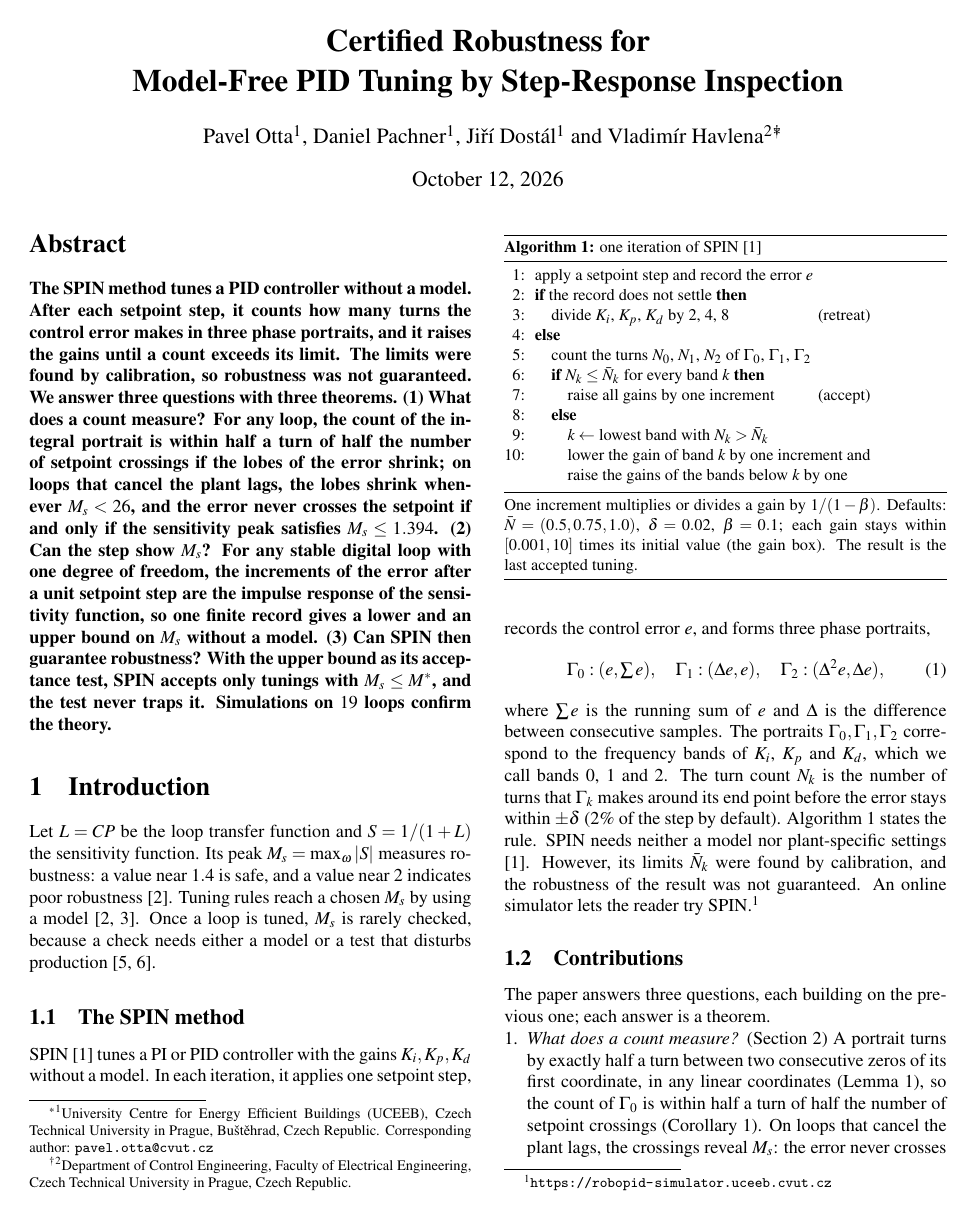
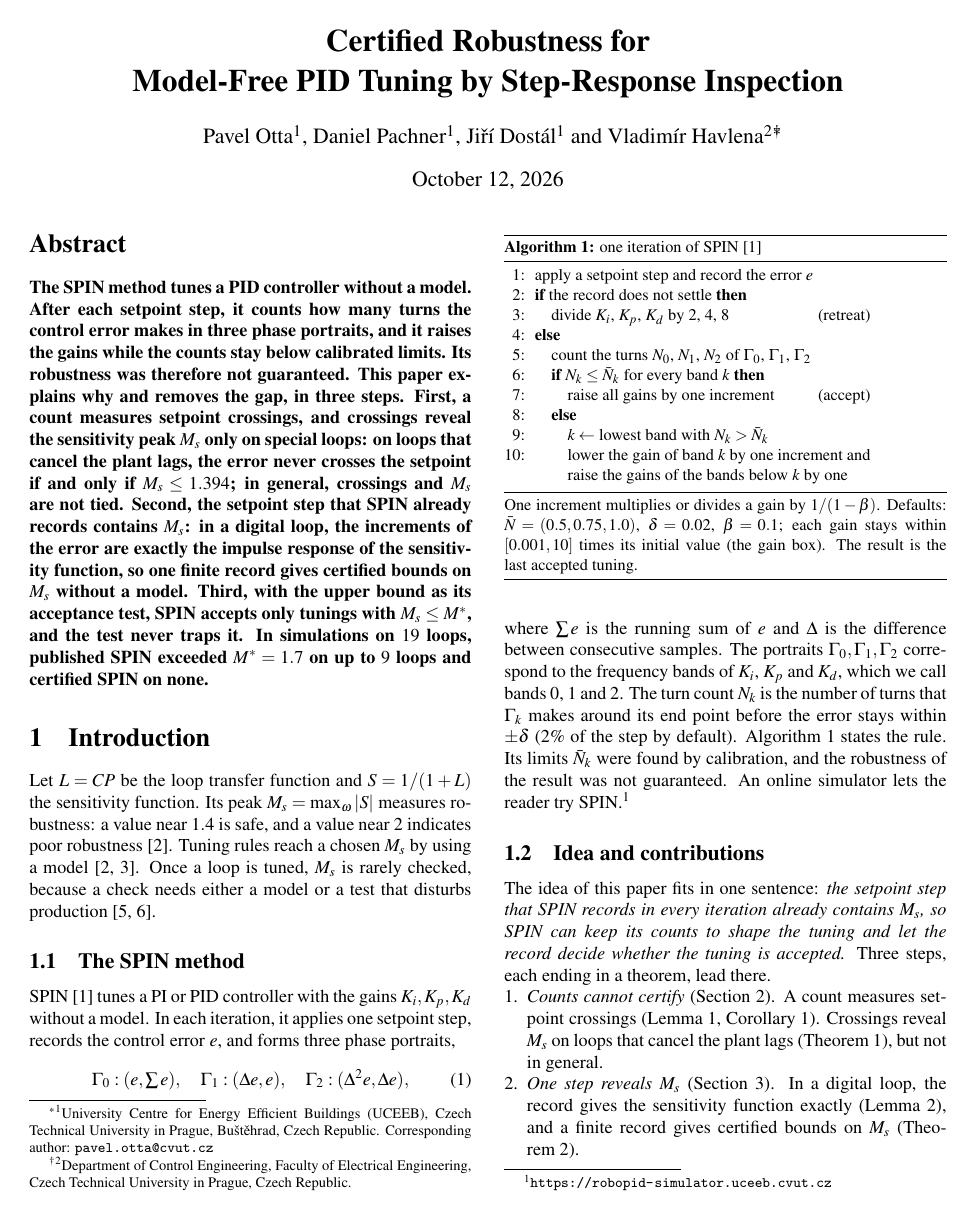
Before and after one commit to ottapav/roboPID-simulator, a LaTeX paper (docs/ECC27_certified_SPIN/spin_ecc27.tex): page 1 of 6. The pictures show the PDF file docs/ECC27_certified_SPIN/spin_ecc27_preview.pdf that the author committed with the source.

Commit message:
ECC27 paper: one-sentence idea and a three-step spine
Abstract, introduction, section titles, section openings and conclusion
now follow one line: counts cannot certify, one step reveals M_s,
certified SPIN. Theorems and proofs unchanged; still 6 pages.

Co-Authored-By: Claude Opus 5.5 <noreply@anthropic.com>
Claude-Session: https://claude.ai/code/session_01QXoRsCQRkx6ruzkBJx8cpB

```diff
--- a/docs/ECC27_certified_SPIN/spin_ecc27.tex
+++ b/docs/ECC27_certified_SPIN/spin_ecc27.tex
@@ -48,21 +48,20 @@ Engineering, Czech Technical University in Prague, Czech Republic.}}
 \begin{abstract}
 The \spin method tunes a PID controller without a model. After each
 setpoint step, it counts how many turns the control error makes in three
-phase portraits, and it raises the gains until a count exceeds its limit.
-The limits were found by calibration, so robustness was not guaranteed.
-We answer three questions with three theorems. (1) What does a count
-measure? For any loop, the count of the integral portrait is within half
-a turn of half the number of setpoint crossings if the lobes of the error
-shrink; on loops that cancel the plant lags, the lobes shrink whenever
-$M_s<26$, and the error never crosses the setpoint if and only if the
-sensitivity peak satisfies $M_s\le1.394$. (2) Can the step show $M_s$?
-For any stable digital loop with one degree of freedom, the increments of
-the error after a unit setpoint step are the impulse response of the
-sensitivity function, so one finite record gives a lower and an upper
-bound on $M_s$ without a model. (3) Can \spin then guarantee robustness?
-With the upper bound as its acceptance test, \spin accepts only tunings
-with $M_s\le M^*$, and the test never traps it. Simulations on $19$
-loops confirm the theory.
+phase portraits, and it raises the gains while the counts stay below
+calibrated limits. Its robustness was therefore not guaranteed. This
+paper explains why and removes the gap, in three steps. First, a count
+measures setpoint crossings, and crossings reveal the sensitivity peak
+$M_s$ only on special loops: on loops that cancel the plant lags, the
+error never crosses the setpoint if and only if $M_s\le1.394$; in general,
+crossings and $M_s$ are not tied. Second, the setpoint step that \spin
+already records contains $M_s$: in a digital loop, the increments of the
+error are exactly the impulse response of the sensitivity function, so
+one finite record gives certified bounds on $M_s$ without a model.
+Third, with the upper bound as its acceptance test, \spin accepts only
+tunings with $M_s\le M^*$, and the test never traps it. In simulations
+on $19$ loops, published \spin exceeded $M^*=1.7$ on up to $9$ loops and
+certified \spin on none.
 \end{abstract}
 
 \section{Introduction}
@@ -91,8 +90,7 @@ correspond to the frequency bands of $K_i$, $K_p$ and $K_d$, which we call
 bands $0$, $1$ and $2$. The turn count $N_k$ is the number of turns that
 $\Gamma_k$ makes around its end point before the error stays within
 $\pm\delta$ ($2\%$ of the step by default). Algorithm~1 states the
-rule. \spin needs neither a model nor plant-specific settings
-\cite{SPIN}. However, its limits $\bar N_k$ were found by calibration, and
+rule. Its limits $\bar N_k$ were found by calibration, and
 the robustness of the result was not guaranteed. An online simulator lets
 the reader try \spin.\footnote{\url{https://robopid-simulator.uceeb.cvut.cz}}
 
@@ -122,17 +120,11 @@ result is the last accepted tuning.
 \smallskip\hrule
 \end{figure}
 
-\subsection{Contributions}
+\subsection{Idea and contributions}
 
-The paper answers three questions, each building on the previous one;
-each answer is a theorem.
+The idea of this paper fits in one sentence: \emph{the setpoint step
+that \spin records in every iteration already contains $M_s$, so \spin
+can keep its counts to shape the tuning and let the record decide whether
+the tuning is accepted.} Three steps, each ending in a theorem, lead
+there.
 \begin{enumerate}
-\item \emph{What does a count measure?} (Section~\ref{sec:count}) A
-portrait turns by exactly half a turn between two consecutive zeros of
-its first coordinate, in any linear coordinates (Lemma~\ref{lem:half}),
-so the count of $\Gamma_0$ is within half a turn of half the number of
-setpoint crossings (Corollary~\ref{cor:count}). On loops that cancel the
-plant lags, the crossings reveal $M_s$: the error never crosses the
-setpoint if and only if $M_s\le1.394$ (Theorem~\ref{thm:counts}).
-Elsewhere, counts and $M_s$ are not tied.
-\item \emph{Can the step show $M_s$ anyway?} (Section~\ref{sec:record})
@@ -143,5 +131,12 @@ lower and upper bounds on $M_s$ (Theorem~\ref{thm:cert}).
-(Section~\ref{sec:spin}) Yes. With the upper bound as its acceptance
-test, \spin accepts only tunings with $M_s\le M^*$, the test never traps
-it (Theorem~\ref{thm:spin}), and the same record predicts which gain to
-lower (Proposition~\ref{prop:shape}).
+\item \emph{Counts cannot certify} (Section~\ref{sec:count}). A count
+measures setpoint crossings (Lemma~\ref{lem:half},
+Corollary~\ref{cor:count}). Crossings reveal $M_s$ on loops that cancel
+the plant lags (Theorem~\ref{thm:counts}), but not in general.
+\item \emph{One step reveals $M_s$} (Section~\ref{sec:record}). In a
+digital loop, the record gives the sensitivity function exactly
+(Lemma~\ref{lem:record}), and a finite record gives certified bounds on
+$M_s$ (Theorem~\ref{thm:cert}).
+\item \emph{Certified \spin} (Section~\ref{sec:spin}). With the upper
+bound as its acceptance test, \spin accepts only tunings with $M_s\le
+M^*$, and the test never traps it (Theorem~\ref{thm:spin}).
 \end{enumerate}
@@ -156,7 +151,7 @@ model-free methods optimize performance from repeated experiments or one
 data set \cite{IFT1998,Killingsworth2006,VRFT2002}. Here, one ordinary
 setpoint step certifies $M_s$ inside a model-free tuning rule.
 
-\section{Counts Count Crossings}
+\section{Counts Cannot Certify}
 \label{sec:count}
 
 \subsection{Every crossing adds half a turn}
@@ -666,4 +665,4 @@ predicted by Proposition~\ref{prop:shape}); certified tuning ($1.689$).
 
 \section{Conclusion}
 
-The three questions of the introduction have clear answers.
+The setpoint step that \spin records in every iteration already contains
@@ -673 +670,0 @@ error that never crosses the setpoint means $M_s\le1.394$
-(Theorem~\ref{thm:counts}).
@@ -676,3 +672,6 @@ function of a digital loop exactly, and one finite record certifies $M_s$
+reveal $M_s$ only on special loops; on lag-cancelled loops, no crossing
+means exactly $M_s\le1.394$ (Theorem~\ref{thm:counts}).
+\item One step reveals $M_s$: in a digital loop, the record gives the
+sensitivity function exactly, and one finite record certifies $M_s$
 without a model (Theorem~\ref{thm:cert}); so does every logged setpoint
 change made from rest.
-\item With this certificate as its acceptance test, \spin accepts only
```
Also changed, not shown: docs/ECC27_certified_SPIN/spin_ecc27_preview.pdf, docs/ECC27_certified_SPIN/spin_ecc27.tex (25 more changed lines).
